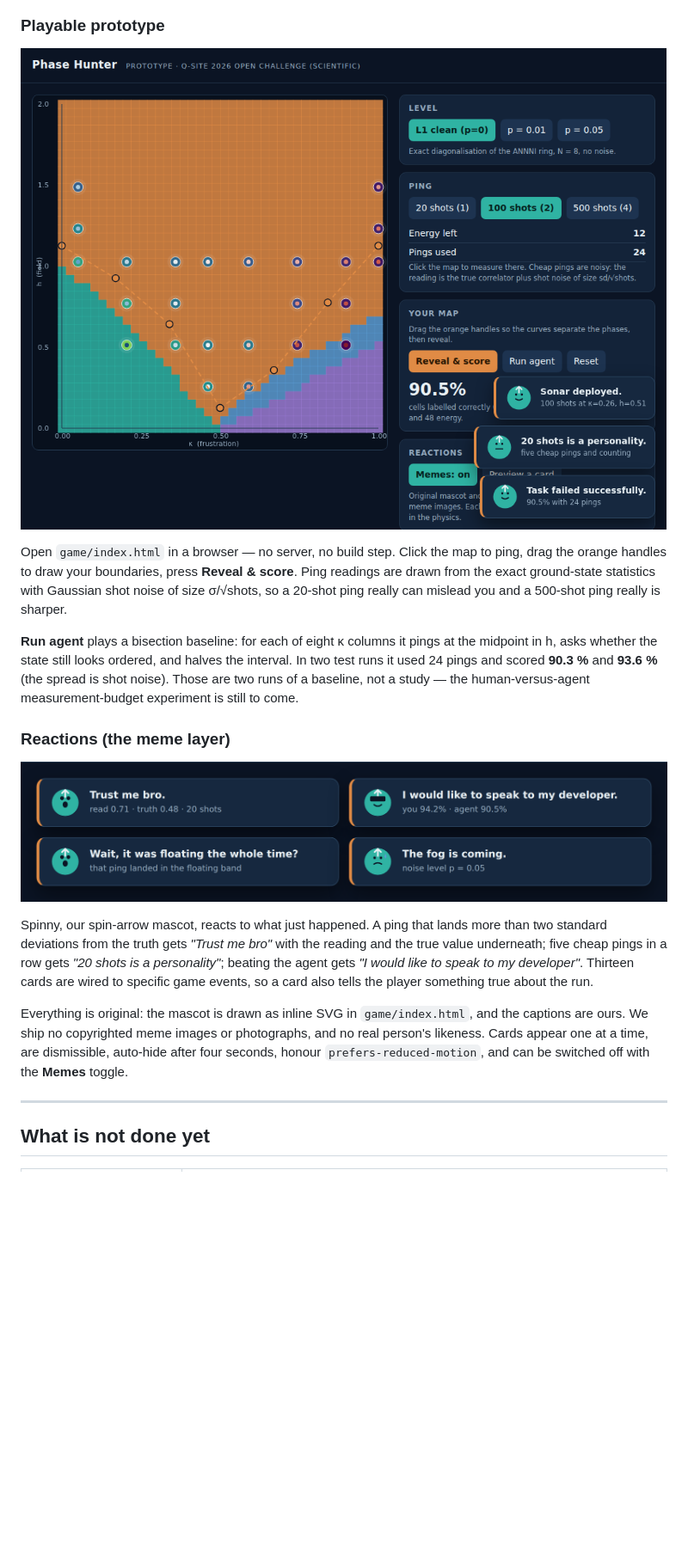
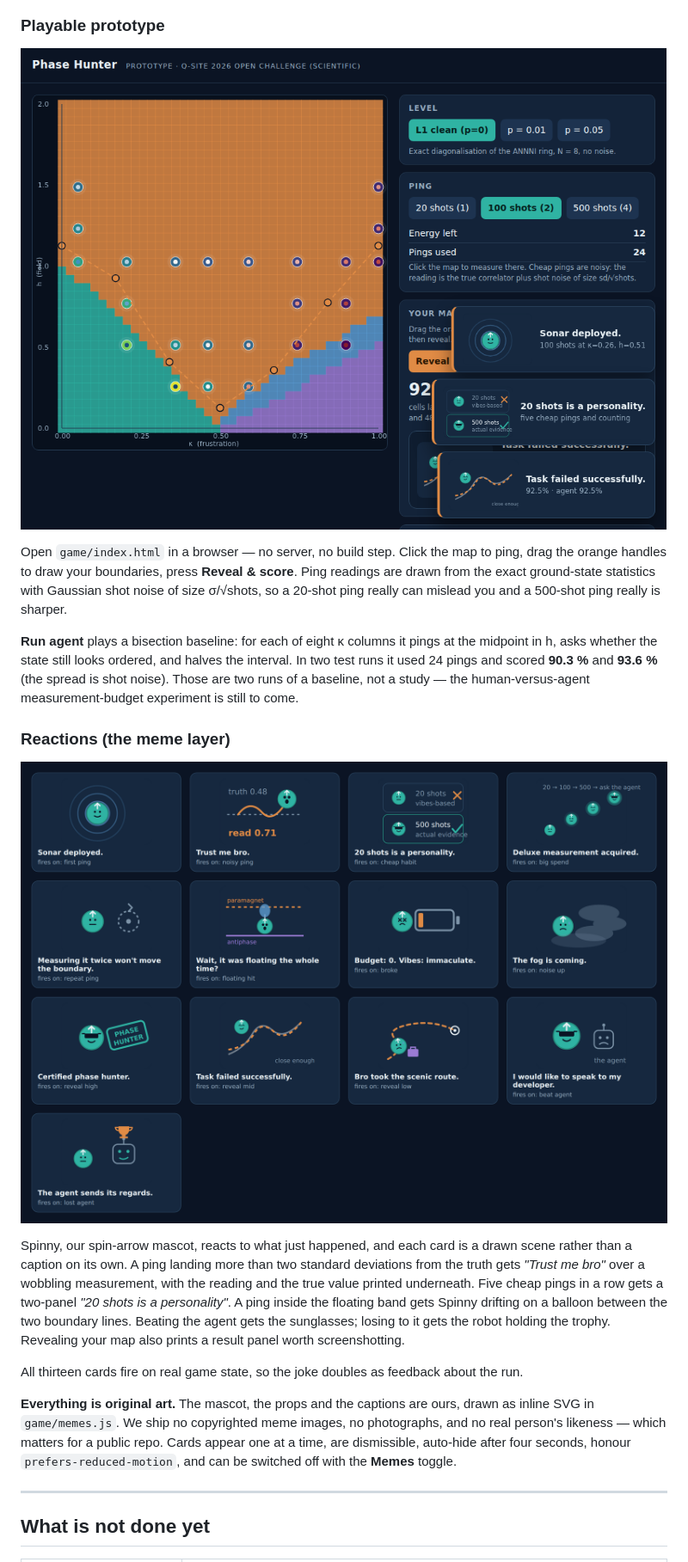
Before and after one commit to Paul-JSN/phase-hunter-popeyes, a Markdown page: README.md, the part around one of its changes. Shown at 86% size. GitHub-like rendering; pictures changed too: figures/game_prototype.png, figures/meme_wall.png (added), figures/reaction_card.png (deleted); blank space fills up the shorter version.

```diff
--- a/README.md
+++ b/README.md
@@ -58,18 +58,22 @@ the human-versus-agent measurement-budget experiment is still to come.
 
 ### Reactions (the meme layer)
 
-![reaction card](figures/reaction_card.png)
+![the thirteen reaction cards](figures/meme_wall.png)
 
-Spinny, our spin-arrow mascot, reacts to what just happened. A ping that lands more than two standard
-deviations from the truth gets *"Trust me bro"* with the reading and the true value underneath; five
-cheap pings in a row gets *"20 shots is a personality"*; beating the agent gets *"I would like to
-speak to my developer"*. Thirteen cards are wired to specific game events, so a card also tells the
-player something true about the run.
+Spinny, our spin-arrow mascot, reacts to what just happened, and each card is a drawn scene rather
+than a caption on its own. A ping landing more than two standard deviations from the truth gets
+*"Trust me bro"* over a wobbling measurement, with the reading and the true value printed underneath.
+Five cheap pings in a row gets a two-panel *"20 shots is a personality"*. A ping inside the floating
+band gets Spinny drifting on a balloon between the two boundary lines. Beating the agent gets the
+sunglasses; losing to it gets the robot holding the trophy. Revealing your map also prints a result
+panel worth screenshotting.
 
-Everything is original: the mascot is drawn as inline SVG in `game/index.html`, and the captions are
-ours. We ship no copyrighted meme images or photographs, and no real person's likeness. Cards appear
-one at a time, are dismissible, auto-hide after four seconds, honour `prefers-reduced-motion`, and can
-be switched off with the **Memes** toggle.
+All thirteen cards fire on real game state, so the joke doubles as feedback about the run.
+
+**Everything is original art.** The mascot, the props and the captions are ours, drawn as inline SVG
+in `game/memes.js`. We ship no copyrighted meme images, no photographs, and no real person's likeness
+— which matters for a public repo. Cards appear one at a time, are dismissible, auto-hide after four
+seconds, honour `prefers-reduced-motion`, and can be switched off with the **Memes** toggle.
 
 ---
 
```
Also changed, not shown: other parts of README.md (+1 -0 lines), 2 other files.
